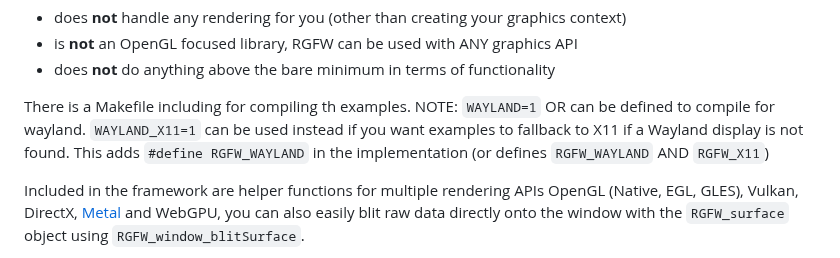
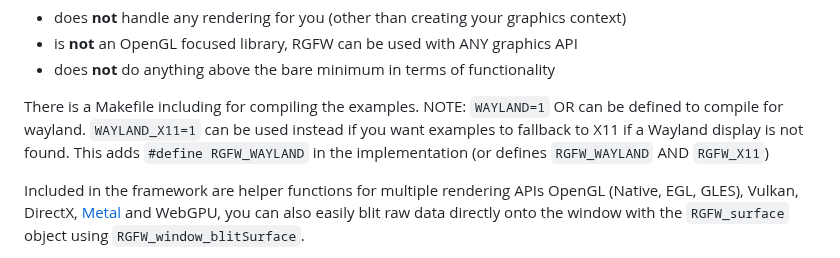
Before and after one commit to ColleagueRiley/RGFW, a Markdown page: README.md, the part around the change. Drawn GitHub-style.

Commit message:
edit typo in README.md file
th -> the

```diff
--- a/README.md
+++ b/README.md
@@ -30,7 +30,7 @@ RGFW:
 * is **not** an OpenGL focused library, RGFW can be used with ANY graphics API
 * does **not** do anything above the bare minimum in terms of functionality
 
-There is a Makefile including for compiling th examples. NOTE: `WAYLAND=1` OR  can be defined to compile for wayland. `WAYLAND_X11=1` can be used instead if you want examples to fallback to X11 if a Wayland display is not found. This adds `#define RGFW_WAYLAND` in the implementation (or defines `RGFW_WAYLAND` AND `RGFW_X11`)
+There is a Makefile including for compiling the examples. NOTE: `WAYLAND=1` OR  can be defined to compile for wayland. `WAYLAND_X11=1` can be used instead if you want examples to fallback to X11 if a Wayland display is not found. This adds `#define RGFW_WAYLAND` in the implementation (or defines `RGFW_WAYLAND` AND `RGFW_X11`)
 
 Included in the framework are helper functions for multiple rendering APIs OpenGL (Native, EGL, GLES), Vulkan, DirectX, [Metal](https://github.com/ColleagueRiley/RGFW/blob/main/examples/metal/metal.m) and WebGPU, you can also easily blit raw data directly onto the window with the `RGFW_surface` object using `RGFW_window_blitSurface`.
 
```
